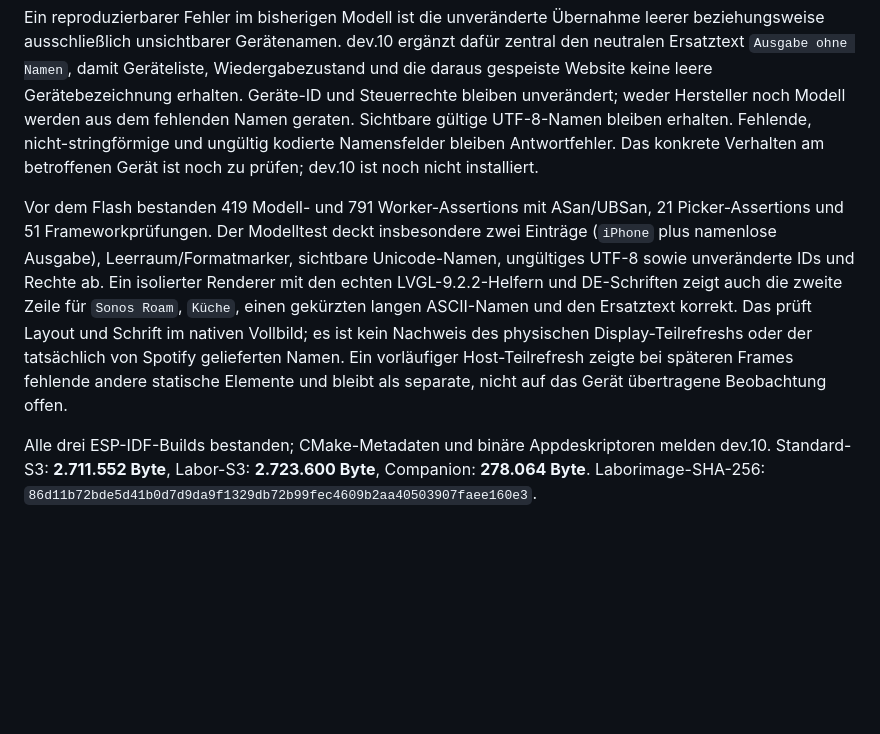
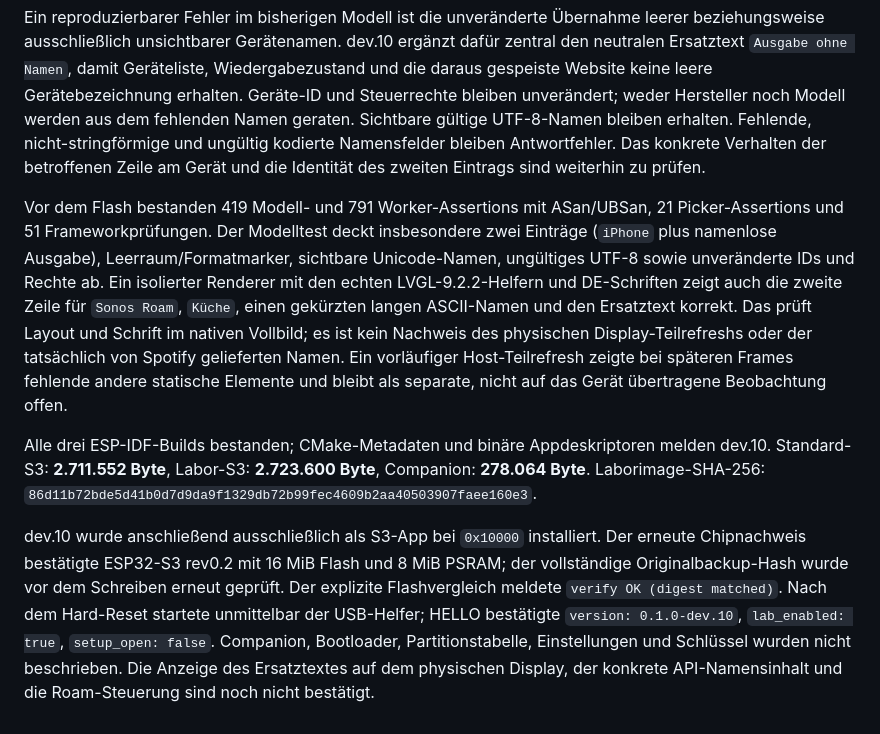
Before and after one commit to passion-wave/Passion-Wave-rotaryknob-spotify, a Markdown page: docs/16-NATIVE-IMPLEMENTIERUNG.md, the part around the change. Drawn GitHub-style; blank space fills up the shorter version.

Commit message:
Record verified dev.10 S3 installation

```diff
--- a/docs/16-NATIVE-IMPLEMENTIERUNG.md
+++ b/docs/16-NATIVE-IMPLEMENTIERUNG.md
@@ -561,8 +561,8 @@ Wiedergabezustand und die daraus gespeiste Website keine leere Gerätebezeichnun
 erhalten. Geräte-ID und Steuerrechte bleiben unverändert; weder Hersteller noch
 Modell werden aus dem fehlenden Namen geraten. Sichtbare gültige UTF-8-Namen
 bleiben erhalten. Fehlende, nicht-stringförmige und ungültig kodierte Namensfelder
-bleiben Antwortfehler. Das konkrete Verhalten am betroffenen Gerät ist noch zu
-prüfen; dev.10 ist noch nicht installiert.
+bleiben Antwortfehler. Das konkrete Verhalten der betroffenen Zeile am Gerät
+und die Identität des zweiten Eintrags sind weiterhin zu prüfen.
 
 
 Vor dem Flash bestanden 419 Modell- und 791 Worker-Assertions mit ASan/UBSan,
@@ -581,3 +581,14 @@ Alle drei ESP-IDF-Builds bestanden; CMake-Metadaten und binäre Appdeskriptoren
 melden dev.10. Standard-S3: **2.711.552 Byte**, Labor-S3: **2.723.600 Byte**,
 Companion: **278.064 Byte**. Laborimage-SHA-256:
 `86d11b72bde5d41b0d7d9da9f1329db72b99fec4609b2aa40503907faee160e3`.
+
+
+dev.10 wurde anschließend ausschließlich als S3-App bei `0x10000` installiert.
+Der erneute Chipnachweis bestätigte ESP32-S3 rev0.2 mit 16 MiB Flash und 8 MiB
+PSRAM; der vollständige Originalbackup-Hash wurde vor dem Schreiben erneut
+geprüft. Der explizite Flashvergleich meldete `verify OK (digest matched)`.
+Nach dem Hard-Reset startete unmittelbar der USB-Helfer; HELLO bestätigte
+`version: 0.1.0-dev.10`, `lab_enabled: true`, `setup_open: false`. Companion,
+Bootloader, Partitionstabelle, Einstellungen und Schlüssel wurden nicht
+beschrieben. Die Anzeige des Ersatztextes auf dem physischen Display, der
+konkrete API-Namensinhalt und die Roam-Steuerung sind noch nicht bestätigt.
```
